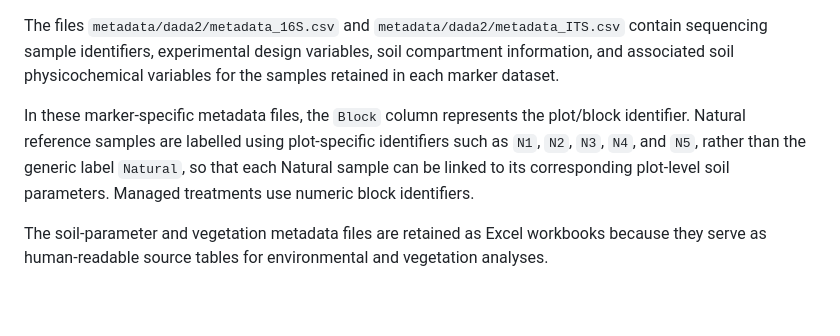
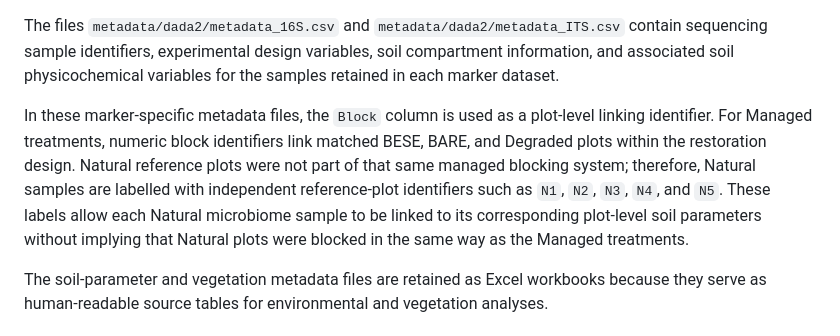
Before and after one commit to Nataly-Guevara/Salt-Marshes-Microbiome, a Markdown page: README.md, the part around the change. Drawn GitHub-style; blank space fills up the shorter version.

Commit message:
Clarify Natural reference plot identifiers in metadata

```diff
--- a/README.md
+++ b/README.md
@@ -33,7 +33,7 @@ Metadata files are organized by use:
 
 The files `metadata/dada2/metadata_16S.csv` and `metadata/dada2/metadata_ITS.csv` contain sequencing sample identifiers, experimental design variables, soil compartment information, and associated soil physicochemical variables for the samples retained in each marker dataset.
 
-In these marker-specific metadata files, the `Block` column represents the plot/block identifier. Natural reference samples are labelled using plot-specific identifiers such as `N1`, `N2`, `N3`, `N4`, and `N5`, rather than the generic label `Natural`, so that each Natural sample can be linked to its corresponding plot-level soil parameters. Managed treatments use numeric block identifiers.
+In these marker-specific metadata files, the `Block` column is used as a plot-level linking identifier. For Managed treatments, numeric block identifiers link matched BESE, BARE, and Degraded plots within the restoration design. Natural reference plots were not part of that same managed blocking system; therefore, Natural samples are labelled with independent reference-plot identifiers such as `N1`, `N2`, `N3`, `N4`, and `N5`. These labels allow each Natural microbiome sample to be linked to its corresponding plot-level soil parameters without implying that Natural plots were blocked in the same way as the Managed treatments.
 
 The soil-parameter and vegetation metadata files are retained as Excel workbooks because they serve as human-readable source tables for environmental and vegetation analyses.
 
```
